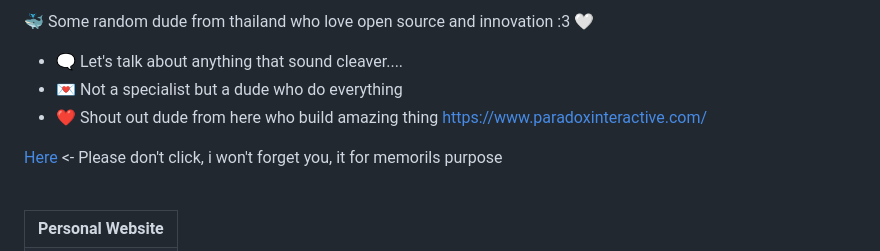
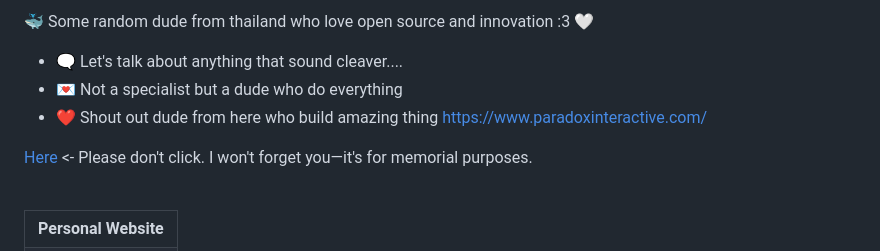
Before and after one commit to Touutae-lab/Touutae-lab, a Markdown page: README.md, the part around the change printed below. Rendered like a GitHub page.

```diff
--- a/README.md
+++ b/README.md
@@ -7,7 +7,7 @@
 - :love_letter: Not a specialist but a dude who do everything
 - :heart: Shout out dude from here who build amazing thing https://www.paradoxinteractive.com/
 
-[Here](https://touutae-lab.github.io/Touutae-lab/) <- Please don't click, i won't forget you, it for memorils purpose
+[Here](https://touutae-lab.github.io/Touutae-lab/) <- Please don't click. I won't forget you—it's for memorial purposes.
 
 <br/>
 
```
Also changed, not shown: other parts of README.md (+0 -2 lines).
